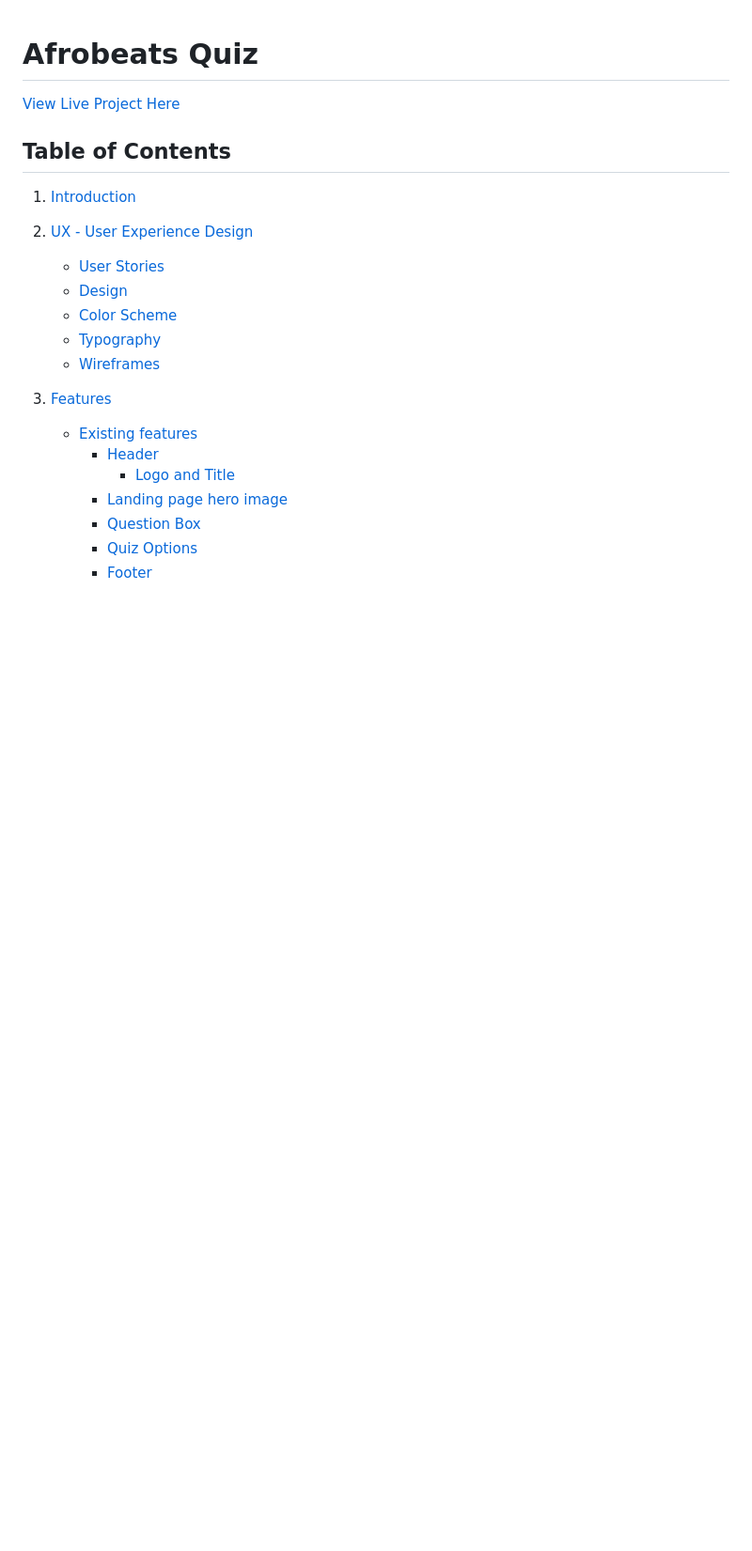
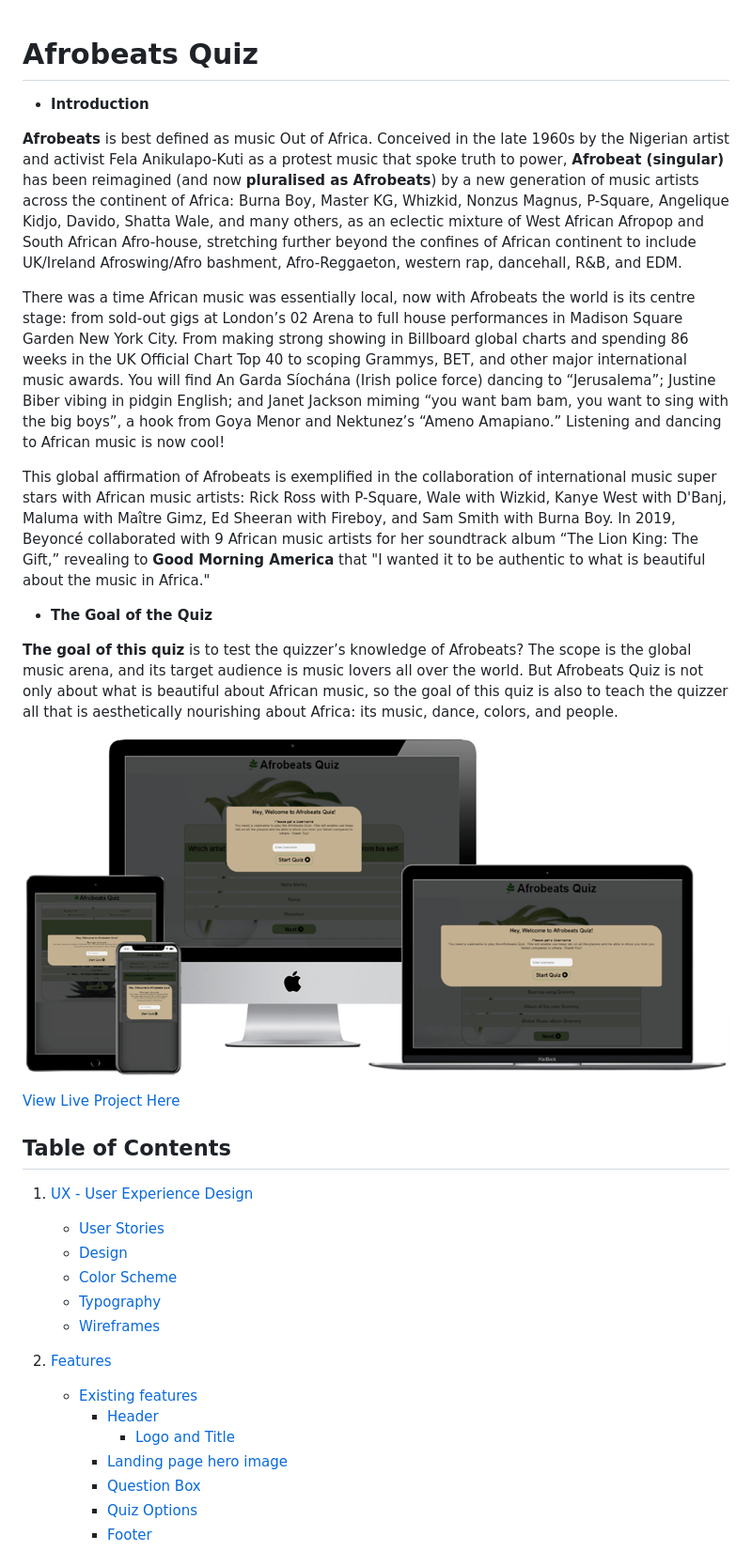
Before and after one commit to panzek/portfolio2-afrobeats-quiz, a Markdown page: README.md, the part around the change printed below. Shown: that part at 94% size. GitHub-like rendering; pictures changed too: doc/images/afrobeats-mockup.png (added); blank space fills up the shorter version.

```diff
--- a/README.md
+++ b/README.md
@@ -1,8 +1,22 @@
 # Afrobeats Quiz
+
+* **Introduction**
+
+**Afrobeats** is best defined as music Out of Africa. Conceived in the late 1960s by the Nigerian artist and activist Fela Anikulapo-Kuti as a protest music that spoke truth to power, **Afrobeat (singular)** has been reimagined (and now **pluralised as Afrobeats**) by a new generation of music artists across the continent of Africa: Burna Boy, Master KG, Whizkid, Nonzus Magnus, P-Square, Angelique Kidjo, Davido, Shatta Wale, and many others, as an eclectic mixture of West African Afropop and South African Afro-house, stretching further beyond the confines of African continent to include UK/Ireland Afroswing/Afro bashment, Afro-Reggaeton, western rap, dancehall, R&B, and EDM.
+
+There was a time African music was essentially local, now with Afrobeats the world is its centre stage: from sold-out gigs at London’s 02 Arena to full house performances in Madison Square Garden New York City. From making strong showing in Billboard global charts and spending 86 weeks in the UK Official Chart Top 40 to scoping Grammys, BET, and other major international music awards. You will find An Garda Síochána (Irish police force) dancing to “Jerusalema”; Justine Biber vibing in pidgin English; and Janet Jackson miming “you want bam bam, you want to sing with the big boys”, a hook from Goya Menor and Nektunez’s “Ameno Amapiano.” Listening and dancing to African music is now cool!
+
+This global affirmation of Afrobeats is exemplified in the collaboration of international music super stars with African music artists: Rick Ross with P-Square, Wale with Wizkid, Kanye West with D'Banj, Maluma with Maître Gimz, Ed Sheeran with Fireboy, and Sam Smith with Burna Boy. In 2019, Beyoncé collaborated with 9 African music artists for her soundtrack album “The Lion King: The Gift,” revealing to **Good Morning America** that "I wanted it to be authentic to what is beautiful about the music in Africa."
+
+* **The Goal of the Quiz**
+
+**The goal of this quiz** is to test the quizzer’s knowledge of Afrobeats? The scope is the global music arena, and its target audience is music lovers all over the world. But Afrobeats Quiz is not only about what is beautiful about African music, so the goal of this quiz is also to teach the quizzer all that is aesthetically nourishing about Africa: its music, dance, colors, and people.
+
+![Afrobeats Quiz Mockup](doc/images/afrobeats-mockup.png)
+
 [View Live Project Here](https://panzek.github.io/portfolio2-afrobeats-quiz/)
 
 ## Table of Contents
-1. [Introduction](#introduction)
 
 1. [UX - User Experience Design](#UX-user-experience-design)
     * [User Stories](#user-stories)
```
Also changed, not shown: other parts of README.md (+9 -39 lines), doc/images/lighthouse-report-desktop.png (added), doc/images/lighthouse-report-mobile.png (added), 2 other files.
